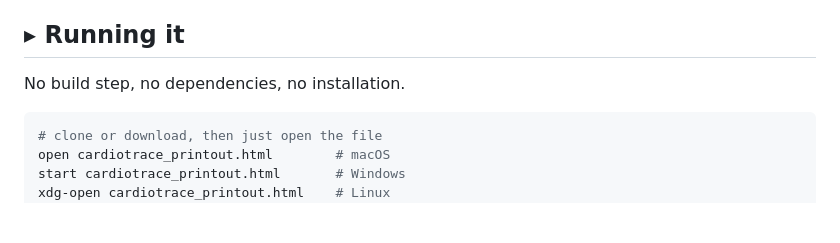
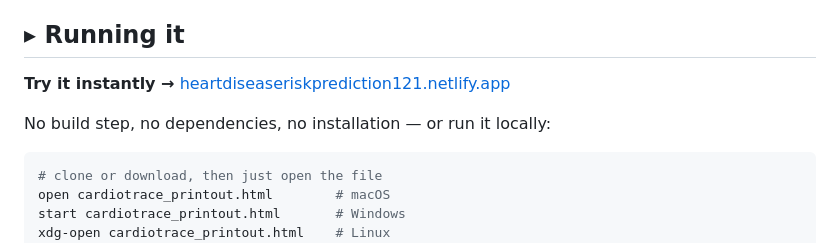
Before and after one commit to manikanta-nitw/Heart-Disease-Risk-Prediction-using-ML, a Markdown page: README.md, the part around one of its changes. Drawn GitHub-style; blank space fills up the shorter version.

Commit message:
Enhance README with live demo link and usage instructions
Added a link to the live demo and updated the instructions for running the application locally.

````diff
--- a/README.md
+++ b/README.md
@@ -92,7 +94,9 @@ this cohort — consistent with established cardiovascular risk literature.
 
 ## ▸ Running it
 
-No build step, no dependencies, no installation.
+**Try it instantly →** [heartdiseaseriskprediction121.netlify.app](https://heartdiseaseriskprediction121.netlify.app/)
+
+No build step, no dependencies, no installation — or run it locally:
 
 ```bash
 # clone or download, then just open the file
````
Also changed, not shown: other parts of README.md (+2 -0 lines).
